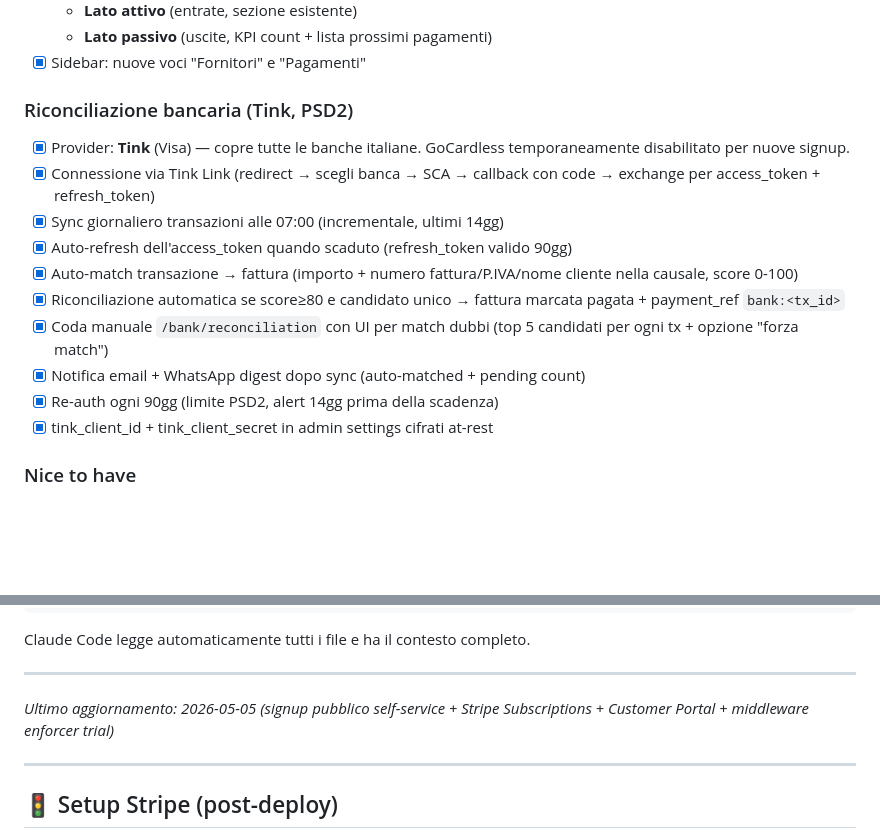
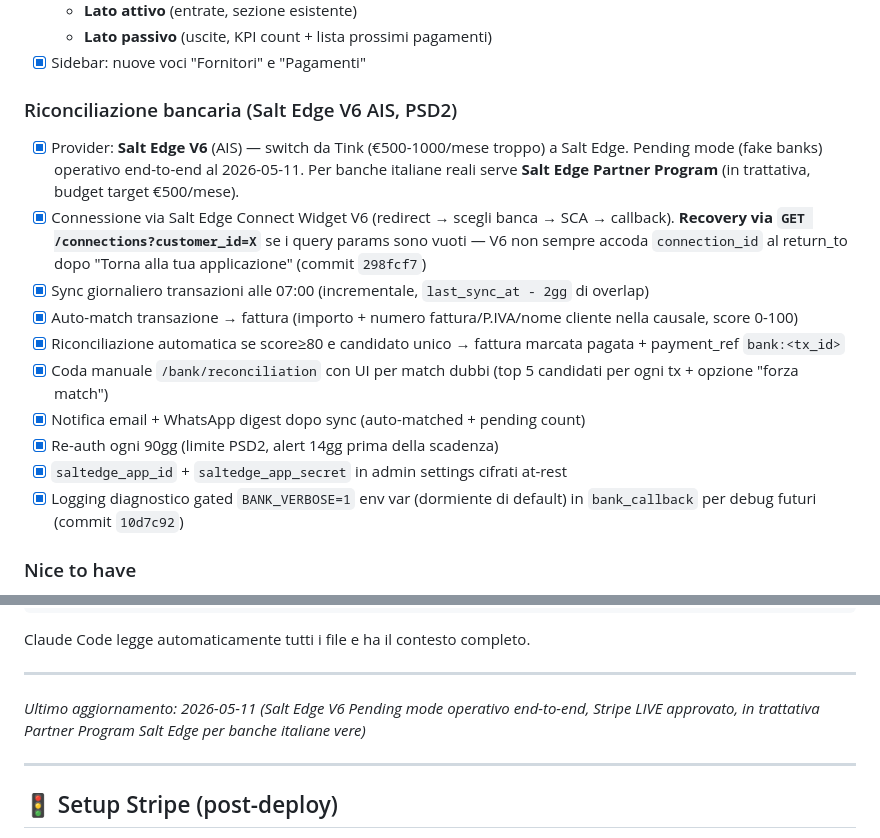
Before and after one commit to satria64/gestfatture, a Markdown page: PROJECT_STATUS.md, 2 parts joined by grey strips. Drawn GitHub-style; blank space fills up the shorter version.

Commit message:
docs: PROJECT_STATUS sezione Riconciliazione bancaria → Salt Edge V6
- Sezione "(Tink, PSD2)" → "(Salt Edge V6 AIS, PSD2)"
- Documentato il recovery via GET /connections?customer_id=X quando il
  return_to del widget V6 non accoda connection_id (fix commit 298fcf7)
- Documentato BANK_VERBOSE env var per debug futuri (commit 10d7c92)
- Aggiornata data Ultimo aggiornamento al 2026-05-11

Stato: Pending mode operativo end-to-end (5 BankAccount creati e
sincronizzati con Fake Bank Simple). Production via Salt Edge Partner
Program in trattativa commerciale.

Co-Authored-By: Claude Opus 4.7 (1M context) <noreply@anthropic.com>

```diff
--- a/PROJECT_STATUS.md
+++ b/PROJECT_STATUS.md
@@ -233,17 +233,17 @@ Tutto implementato. Per attivare in produzione restano solo configurazioni:
   - **Lato passivo** (uscite, KPI count + lista prossimi pagamenti)
 - [x] Sidebar: nuove voci "Fornitori" e "Pagamenti"
 
-### Riconciliazione bancaria (Tink, PSD2)
-- [x] Provider: **Tink** (Visa) — copre tutte le banche italiane. GoCardless temporaneamente disabilitato per nuove signup.
-- [x] Connessione via Tink Link (redirect → scegli banca → SCA → callback con code → exchange per access_token + refresh_token)
-- [x] Sync giornaliero transazioni alle 07:00 (incrementale, ultimi 14gg)
-- [x] Auto-refresh dell'access_token quando scaduto (refresh_token valido 90gg)
+### Riconciliazione bancaria (Salt Edge V6 AIS, PSD2)
+- [x] Provider: **Salt Edge V6** (AIS) — switch da Tink (€500-1000/mese troppo) a Salt Edge. Pending mode (fake banks) operativo end-to-end al 2026-05-11. Per banche italiane reali serve **Salt Edge Partner Program** (in trattativa, budget target €500/mese).
+- [x] Connessione via Salt Edge Connect Widget V6 (redirect → scegli banca → SCA → callback). **Recovery via `GET /connections?customer_id=X`** se i query params sono vuoti — V6 non sempre accoda `connection_id` al return_to dopo "Torna alla tua applicazione" (commit `298fcf7`)
+- [x] Sync giornaliero transazioni alle 07:00 (incrementale, `last_sync_at - 2gg` di overlap)
 - [x] Auto-match transazione → fattura (importo + numero fattura/P.IVA/nome cliente nella causale, score 0-100)
 - [x] Riconciliazione automatica se score≥80 e candidato unico → fattura marcata pagata + payment_ref `bank:<tx_id>`
 - [x] Coda manuale `/bank/reconciliation` con UI per match dubbi (top 5 candidati per ogni tx + opzione "forza match")
 - [x] Notifica email + WhatsApp digest dopo sync (auto-matched + pending count)
 - [x] Re-auth ogni 90gg (limite PSD2, alert 14gg prima della scadenza)
-- [x] tink_client_id + tink_client_secret in admin settings cifrati at-rest
+- [x] `saltedge_app_id` + `saltedge_app_secret` in admin settings cifrati at-rest
+- [x] Logging diagnostico gated `BANK_VERBOSE=1` env var (dormiente di default) in `bank_callback` per debug futuri (commit `10d7c92`)
 
 ### Nice to have
 - [x] **Dashboard admin con metriche di sistema** (utenti, fatture, attività, errori) → `/admin/metrics`
@@ -354,7 +354,7 @@ Claude Code legge automaticamente tutti i file e ha il contesto completo.
 
 ---
 
-*Ultimo aggiornamento: 2026-05-05 (signup pubblico self-service + Stripe Subscriptions + Customer Portal + middleware enforcer trial)*
+*Ultimo aggiornamento: 2026-05-11 (Salt Edge V6 Pending mode operativo end-to-end, Stripe LIVE approvato, in trattativa Partner Program Salt Edge per banche italiane vere)*
 
 ---
 
```
